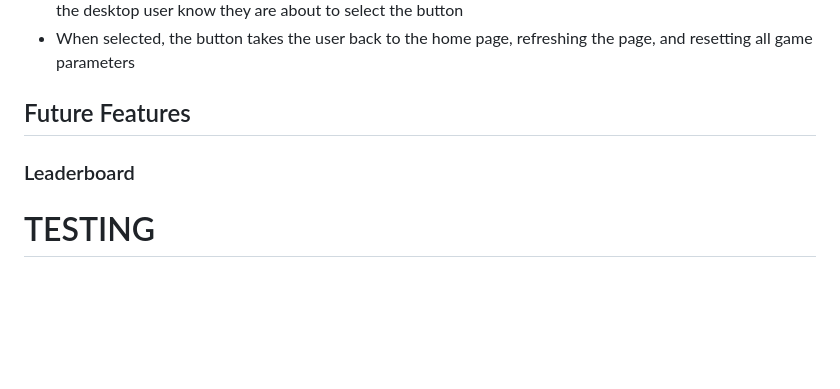
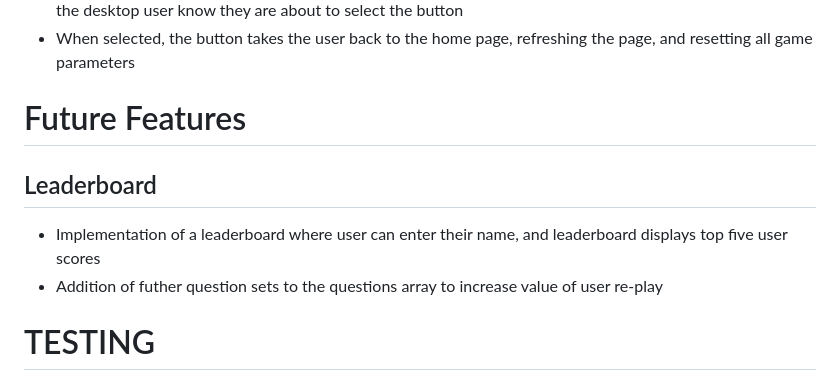
Before and after one commit to sarahliz24/Who-said-it, a Markdown page: README.md, the part around the change. Drawn GitHub-style; blank space fills up the shorter version.

Commit message:
Add future features to readme

```diff
--- a/README.md
+++ b/README.md
@@ -274,10 +274,11 @@ The header "Who said it" is displayed at the top of the screen, making it easily
 * On mouse hover the button text changes from red to blue, and the border changes from blue to red, letting the desktop user know they are about to select the button
 * When selected, the button takes the user back to the home page, refreshing the page, and resetting all game parameters
 
-## Future Features
+# Future Features
 
-### Leaderboard
-
+## Leaderboard
+* Implementation of a leaderboard where user can enter their name, and leaderboard displays top five user scores
+* Addition of futher question sets to the questions array to increase value of user re-play
 
 # TESTING
 
```
